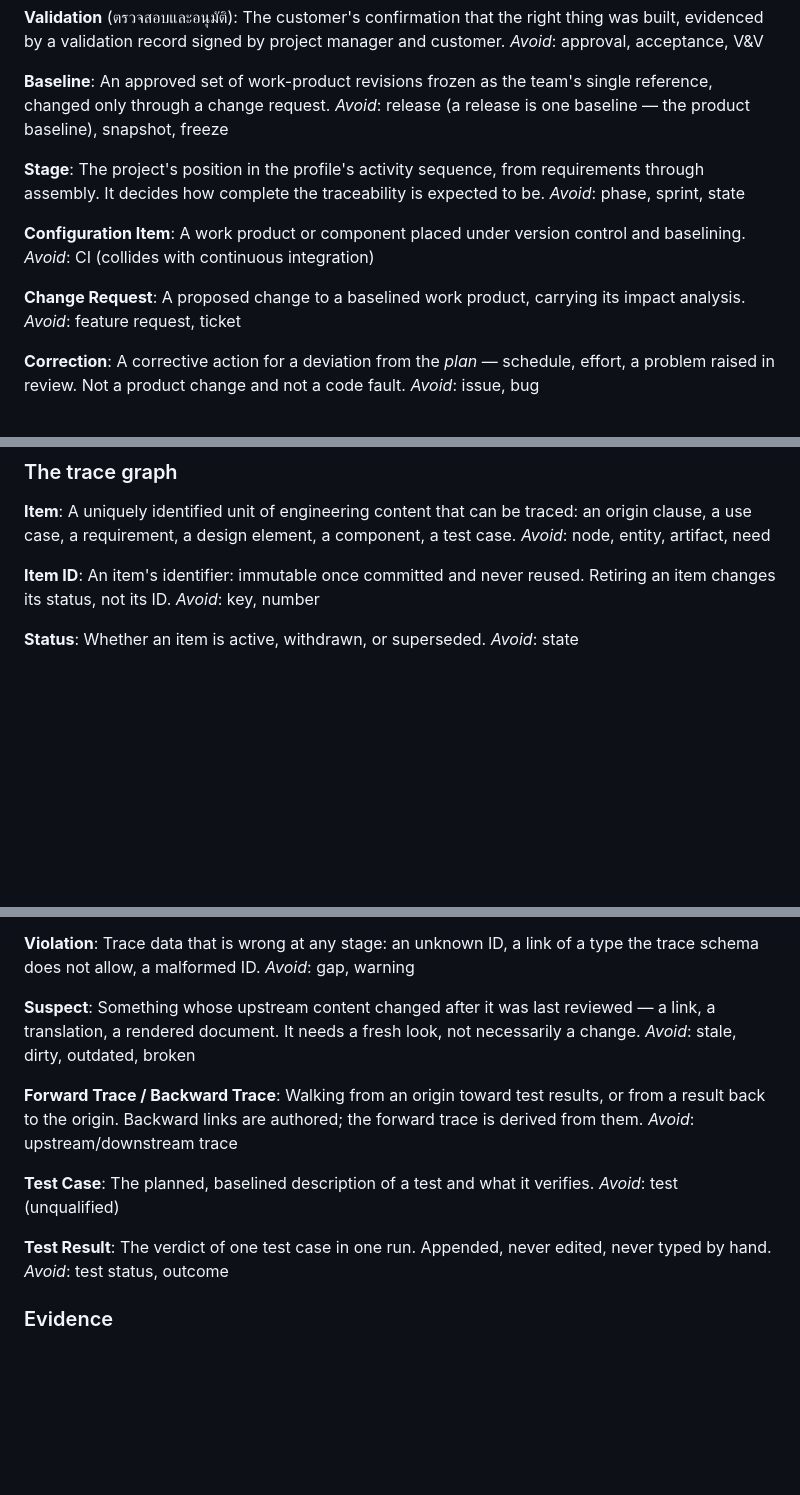
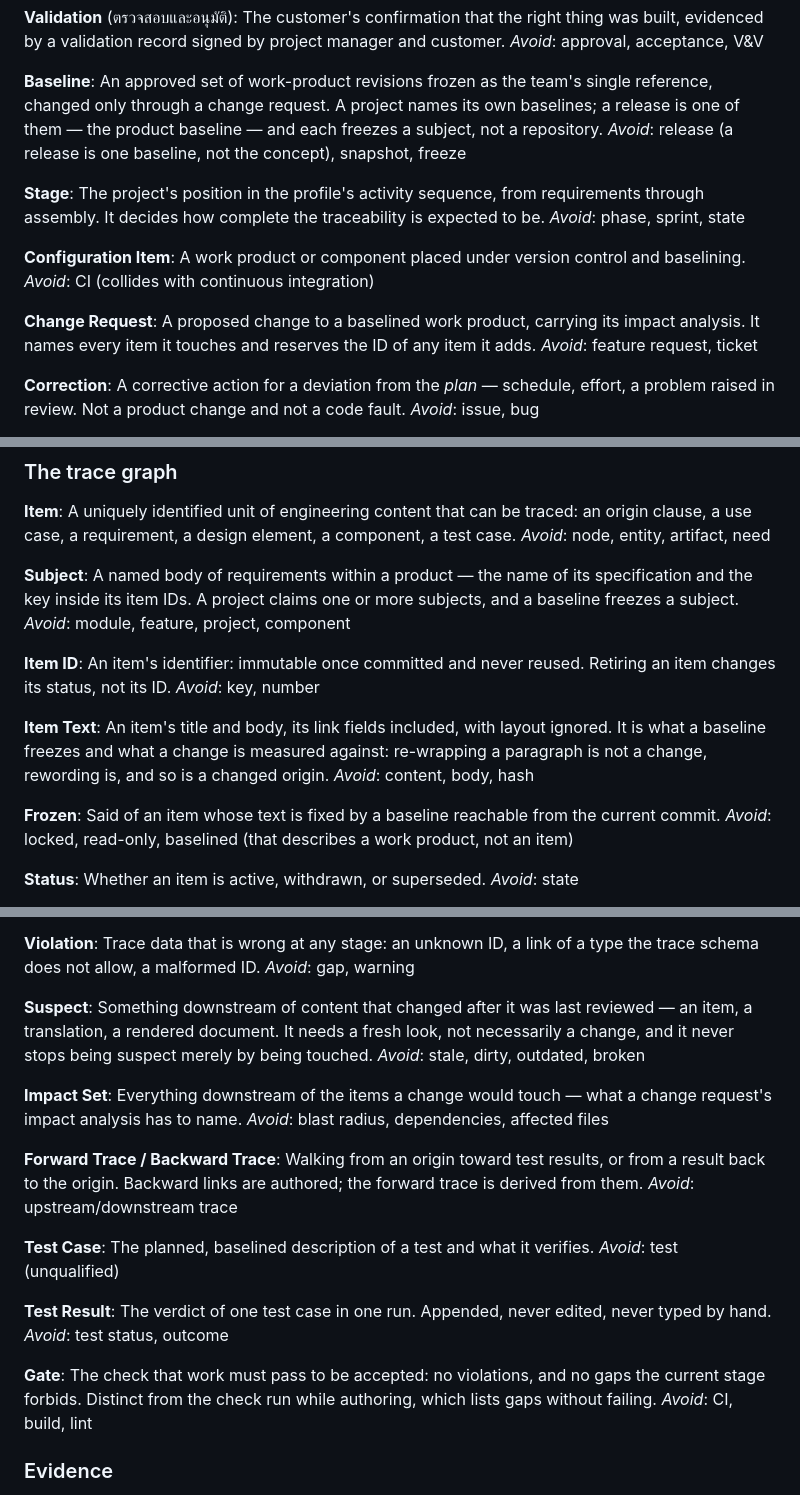
Before and after one commit to Lightbridge-KS/qmstrace, a Markdown page: CONTEXT.md, 3 parts joined by grey strips. Drawn GitHub-style; blank space fills up the shorter version.

Commit message:
docs(context): add the terms the experiments produced
Adds subject, item text, frozen, impact set, gate and stanza. Revises
baseline (a project names its own; each freezes a subject), change request
(it reserves the ID of an item it adds) and suspect (it never stops being
suspect merely by being touched).

Co-Authored-By: Claude Fable 5.1 <noreply@anthropic.com>
Claude-Session: https://claude.ai/code/session_016xUGgbs4t6v4SKHbo8d1gg

```diff
--- a/CONTEXT.md
+++ b/CONTEXT.md
@@ -67,8 +67,9 @@ _Avoid_: approval, acceptance, V&V
 
 **Baseline**:
 An approved set of work-product revisions frozen as the team's single reference, changed only
-through a change request.
-_Avoid_: release (a release is one baseline — the product baseline), snapshot, freeze
+through a change request. A project names its own baselines; a release is one of them — the
+product baseline — and each freezes a subject, not a repository.
+_Avoid_: release (a release is one baseline, not the concept), snapshot, freeze
 
 **Stage**:
 The project's position in the profile's activity sequence, from requirements through
@@ -80,7 +81,8 @@ A work product or component placed under version control and baselining.
 _Avoid_: CI (collides with continuous integration)
 
 **Change Request**:
-A proposed change to a baselined work product, carrying its impact analysis.
+A proposed change to a baselined work product, carrying its impact analysis. It names every
+item it touches and reserves the ID of any item it adds.
 _Avoid_: feature request, ticket
 
 **Correction**:
@@ -110,10 +112,25 @@ A uniquely identified unit of engineering content that can be traced: an origin
 case, a requirement, a design element, a component, a test case.
 _Avoid_: node, entity, artifact, need
 
+**Subject**:
+A named body of requirements within a product — the name of its specification and the key
+inside its item IDs. A project claims one or more subjects, and a baseline freezes a subject.
+_Avoid_: module, feature, project, component
+
 **Item ID**:
 An item's identifier: immutable once committed and never reused. Retiring an item changes
 its status, not its ID.
 _Avoid_: key, number
+
+**Item Text**:
+An item's title and body, its link fields included, with layout ignored. It is what a baseline
+freezes and what a change is measured against: re-wrapping a paragraph is not a change,
+rewording is, and so is a changed origin.
+_Avoid_: content, body, hash
+
+**Frozen**:
+Said of an item whose text is fixed by a baseline reachable from the current commit.
+_Avoid_: locked, read-only, baselined (that describes a work product, not an item)
 
 **Status**:
 Whether an item is active, withdrawn, or superseded.
@@ -154,9 +171,15 @@ not allow, a malformed ID.
 _Avoid_: gap, warning
 
 **Suspect**:
-Something whose upstream content changed after it was last reviewed — a link, a translation,
-a rendered document. It needs a fresh look, not necessarily a change.
+Something downstream of content that changed after it was last reviewed — an item, a
+translation, a rendered document. It needs a fresh look, not necessarily a change, and it
+never stops being suspect merely by being touched.
 _Avoid_: stale, dirty, outdated, broken
+
+**Impact Set**:
+Everything downstream of the items a change would touch — what a change request's impact
+analysis has to name.
+_Avoid_: blast radius, dependencies, affected files
 
 **Forward Trace / Backward Trace**:
 Walking from an origin toward test results, or from a result back to the origin. Backward
@@ -170,6 +193,11 @@ _Avoid_: test (unqualified)
 **Test Result**:
 The verdict of one test case in one run. Appended, never edited, never typed by hand.
 _Avoid_: test status, outcome
+
+**Gate**:
+The check that work must pass to be accepted: no violations, and no gaps the current stage
+forbids. Distinct from the check run while authoring, which lists gaps without failing.
+_Avoid_: CI, build, lint
 
 ### Evidence
 
```
Also changed, not shown: other parts of CONTEXT.md (+5 -0 lines).
